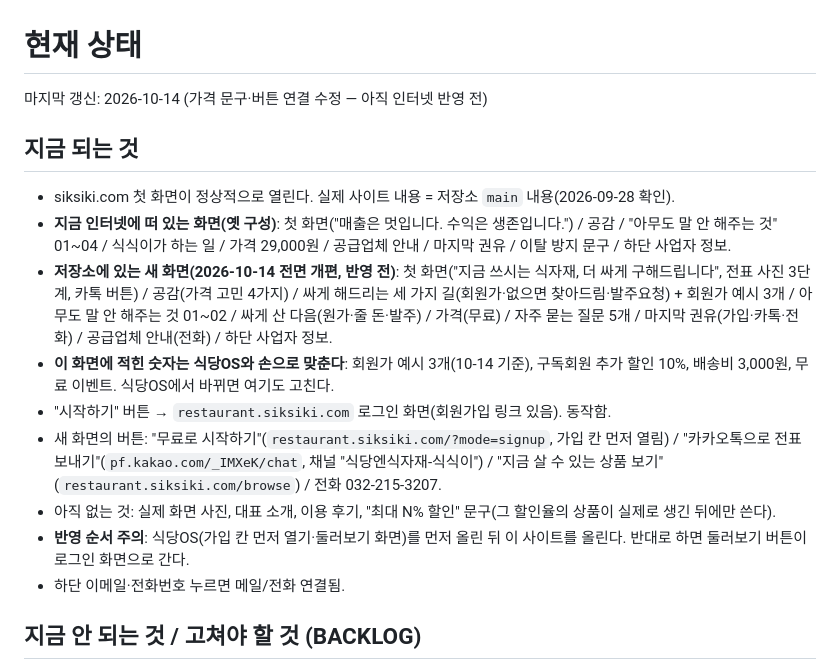
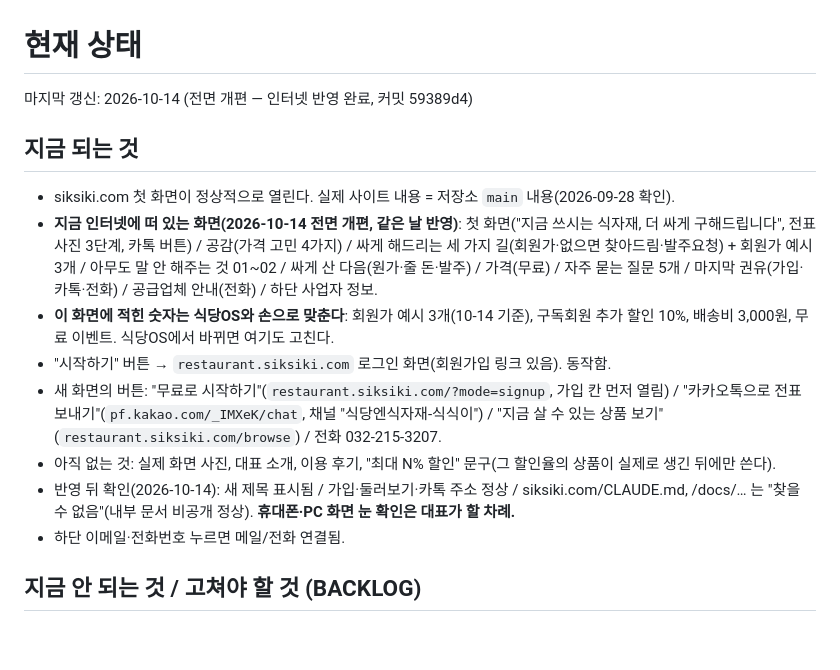
Before and after one commit to dfaith0308/company-site, a Markdown page: docs/STATUS.md, the part around the change. Drawn GitHub-style; blank space fills up the shorter version.

Commit message:
docs: 10-14 인터넷 반영 결과 기록
Co-Authored-By: Claude Opus 5.5 <noreply@anthropic.com>

```diff
--- a/docs/STATUS.md
+++ b/docs/STATUS.md
@@ -1,16 +1,15 @@
 # 현재 상태
 
-마지막 갱신: 2026-10-14 (가격 문구·버튼 연결 수정 — 아직 인터넷 반영 전)
+마지막 갱신: 2026-10-14 (전면 개편 — 인터넷 반영 완료, 커밋 59389d4)
 
 ## 지금 되는 것
 - siksiki.com 첫 화면이 정상적으로 열린다. 실제 사이트 내용 = 저장소 `main` 내용(2026-09-28 확인).
-- **지금 인터넷에 떠 있는 화면(옛 구성)**: 첫 화면("매출은 멋입니다. 수익은 생존입니다.") / 공감 / "아무도 말 안 해주는 것" 01~04 / 식식이가 하는 일 / 가격 29,000원 / 공급업체 안내 / 마지막 권유 / 이탈 방지 문구 / 하단 사업자 정보.
-- **저장소에 있는 새 화면(2026-10-14 전면 개편, 반영 전)**: 첫 화면("지금 쓰시는 식자재, 더 싸게 구해드립니다", 전표 사진 3단계, 카톡 버튼) / 공감(가격 고민 4가지) / 싸게 해드리는 세 가지 길(회원가·없으면 찾아드림·발주요청) + 회원가 예시 3개 / 아무도 말 안 해주는 것 01~02 / 싸게 산 다음(원가·줄 돈·발주) / 가격(무료) / 자주 묻는 질문 5개 / 마지막 권유(가입·카톡·전화) / 공급업체 안내(전화) / 하단 사업자 정보.
+- **지금 인터넷에 떠 있는 화면(2026-10-14 전면 개편, 같은 날 반영)**: 첫 화면("지금 쓰시는 식자재, 더 싸게 구해드립니다", 전표 사진 3단계, 카톡 버튼) / 공감(가격 고민 4가지) / 싸게 해드리는 세 가지 길(회원가·없으면 찾아드림·발주요청) + 회원가 예시 3개 / 아무도 말 안 해주는 것 01~02 / 싸게 산 다음(원가·줄 돈·발주) / 가격(무료) / 자주 묻는 질문 5개 / 마지막 권유(가입·카톡·전화) / 공급업체 안내(전화) / 하단 사업자 정보.
 - **이 화면에 적힌 숫자는 식당OS와 손으로 맞춘다**: 회원가 예시 3개(10-14 기준), 구독회원 추가 할인 10%, 배송비 3,000원, 무료 이벤트. 식당OS에서 바뀌면 여기도 고친다.
 - "시작하기" 버튼 → `restaurant.siksiki.com` 로그인 화면(회원가입 링크 있음). 동작함.
 - 새 화면의 버튼: "무료로 시작하기"(`restaurant.siksiki.com/?mode=signup`, 가입 칸 먼저 열림) / "카카오톡으로 전표 보내기"(`pf.kakao.com/_IMXeK/chat`, 채널 "식당엔식자재-식식이") / "지금 살 수 있는 상품 보기"(`restaurant.siksiki.com/browse`) / 전화 032-215-3207.
 - 아직 없는 것: 실제 화면 사진, 대표 소개, 이용 후기, "최대 N% 할인" 문구(그 할인율의 상품이 실제로 생긴 뒤에만 쓴다).
-- **반영 순서 주의**: 식당OS(가입 칸 먼저 열기·둘러보기 화면)를 먼저 올린 뒤 이 사이트를 올린다. 반대로 하면 둘러보기 버튼이 로그인 화면으로 간다.
+- 반영 뒤 확인(2026-10-14): 새 제목 표시됨 / 가입·둘러보기·카톡 주소 정상 / siksiki.com/CLAUDE.md, /docs/… 는 "찾을 수 없음"(내부 문서 비공개 정상). **휴대폰·PC 화면 눈 확인은 대표가 할 차례.**
 - 하단 이메일·전화번호 누르면 메일/전화 연결됨.
 
 ## 지금 안 되는 것 / 고쳐야 할 것 (BACKLOG)
```
Also changed, not shown: docs/worklog/WORKLOG.md (+3 -2 lines).
